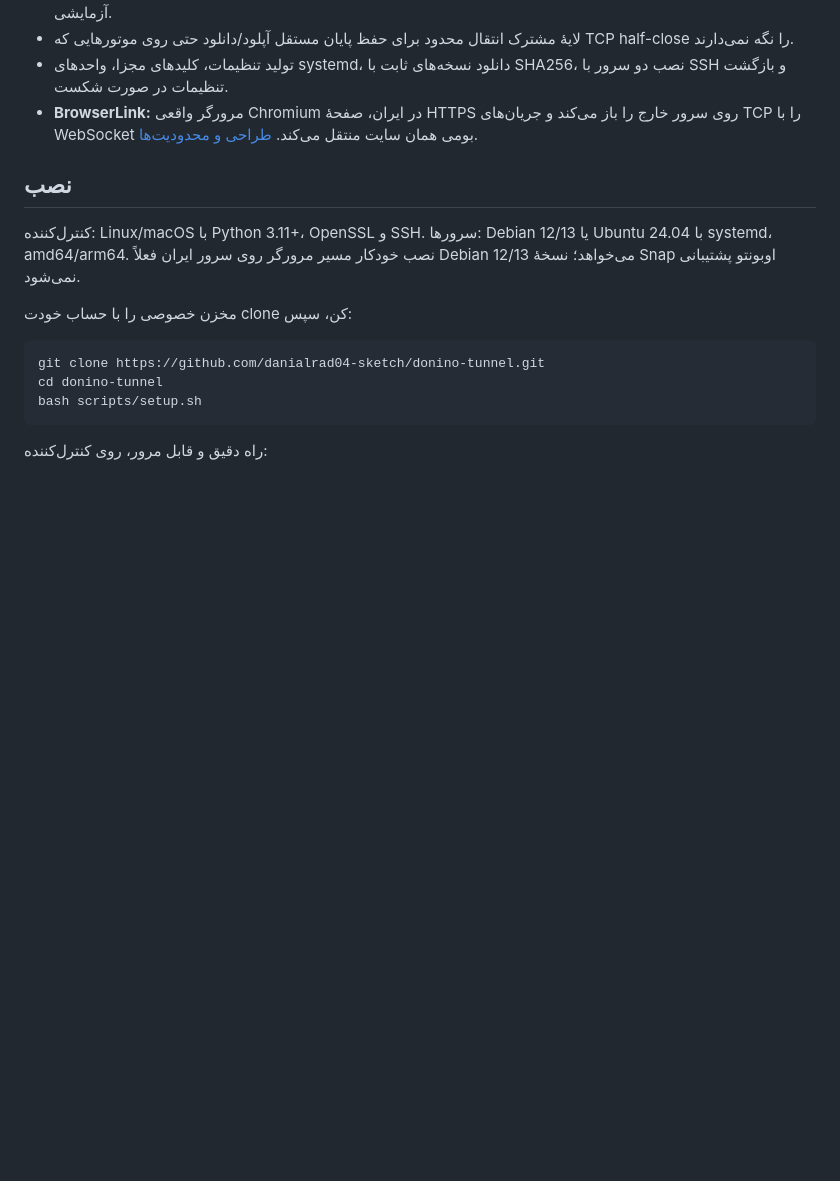
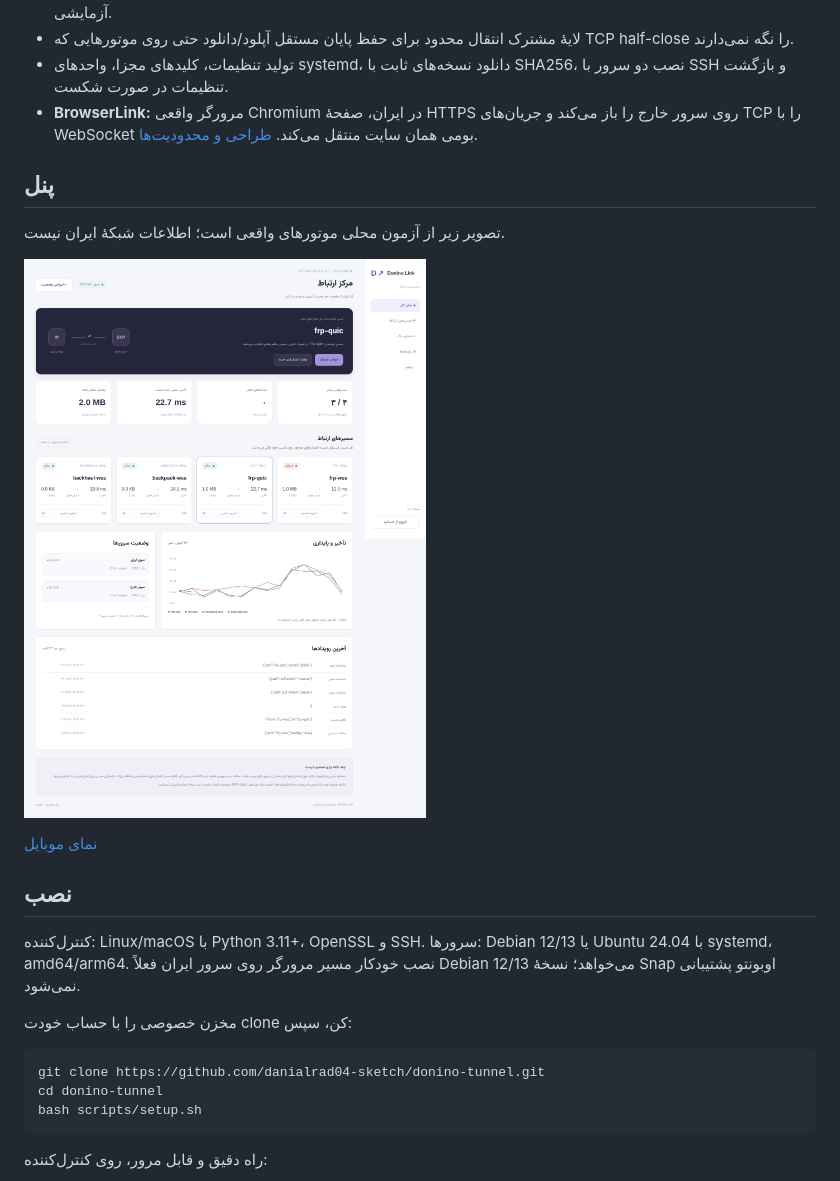
Before and after one commit to danialrad04-sketch/donino-tunnel, a Markdown page: README.md, the part around the change. Rendered like a GitHub page; pictures changed too: docs/evidence/panel-desktop.png (added); blank space fills up the shorter version.

Commit message:
Document exact native-browser and carrier evidence with verified desktop/mobile screenshots

```diff
--- a/README.md
+++ b/README.md
@@ -13,6 +13,14 @@
 - لایهٔ مشترک انتقال محدود برای حفظ پایان مستقل آپلود/دانلود حتی روی موتورهایی که TCP half-close را نگه نمی‌دارند.
 - تولید تنظیمات، کلیدهای مجزا، واحدهای systemd، دانلود نسخه‌های ثابت با SHA256، نصب دو سرور با SSH و بازگشت تنظیمات در صورت شکست.
 - **BrowserLink:** مرورگر واقعی Chromium در ایران، صفحهٔ HTTPS روی سرور خارج را باز می‌کند و جریان‌های TCP را با WebSocket بومی همان سایت منتقل می‌کند. [طراحی و محدودیت‌ها](docs/browserlink.md).
+
+## پنل
+
+تصویر زیر از آزمون محلی موتورهای واقعی است؛ اطلاعات شبکهٔ ایران نیست.
+
+![پنل دسکتاپ](docs/evidence/panel-desktop.png)
+
+[نمای موبایل](docs/evidence/panel-mobile.png)
 
 ## نصب
 
```
Also changed, not shown: docs/validation.md (added, +29 -0 lines), docs/evidence/panel-mobile.png (added), 3 other files.
